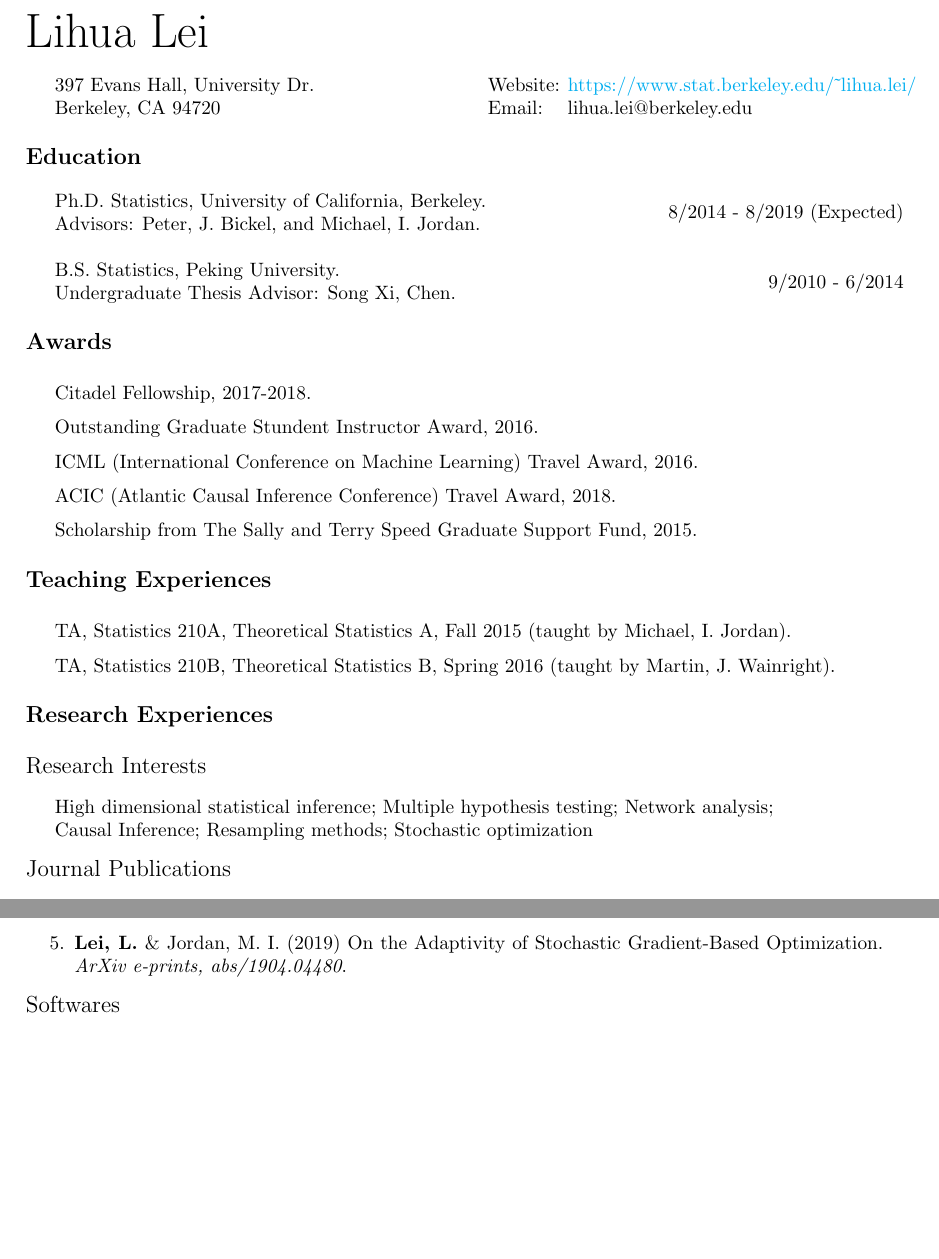
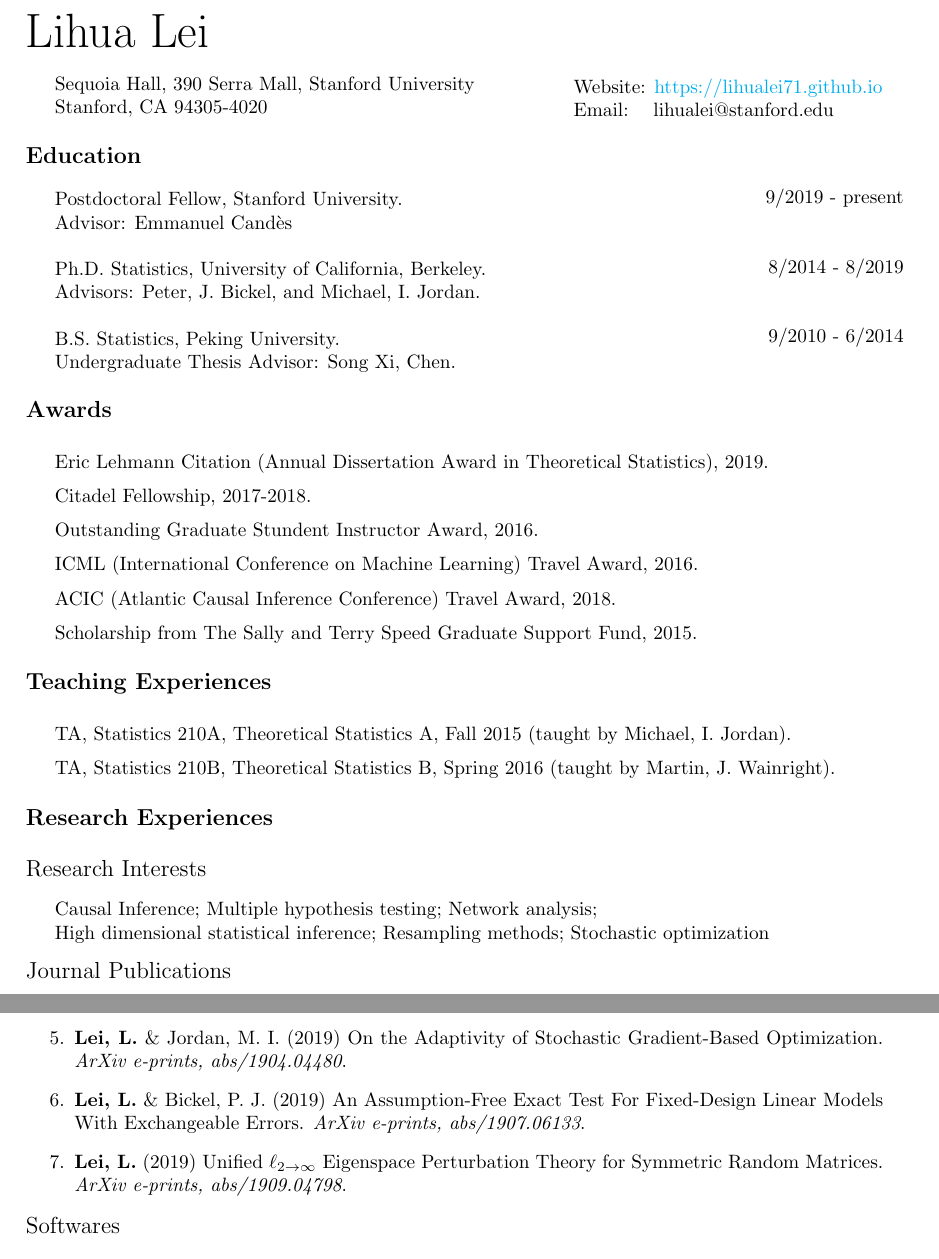
Before and after one commit to sxyyj0603/sxyyj0603.github.io, a LaTeX CV (CV/CV_Lihua_Lei.tex): two parts of pages 1 and 2 of 4, joined at a grey line, cut so that both start at the same text, the shorter picture padded with empty space. Compiled offline with pdfLaTeX.

Commit message:
modify CV

```diff
--- a/CV/CV_Lihua_Lei.tex
+++ b/CV/CV_Lihua_Lei.tex
@@ -27,15 +27,15 @@
 \end{Huge}
 
 \vspace{5mm}
-\begin{minipage}{0.5\linewidth}
+\begin{minipage}{0.6\linewidth}
   \flushleft
-\noindent 397 Evans Hall, University Dr. \\
-\noindent Berkeley, CA 94720
+\noindent Sequoia Hall, 390 Serra Mall, Stanford University \\
+\noindent Stanford, CA 94305-4020
 \end{minipage}
 \hfill
-\begin{minipage}{0.5\linewidth}
-  Website: \url{https://www.stat.berkeley.edu/~lihua.lei/}\\
-  Email: \,\,\,\,\,lihua.lei@berkeley.edu
+\begin{minipage}{0.4\linewidth}
+  Website: \url{https://lihualei71.github.io}\\
+  Email: \,\,\,\,\,lihualei@stanford.edu
 \end{minipage}
 
 \vspace{5mm}
@@ -45,6 +45,9 @@
 \vspace{5mm}
 
 \begin{minipage}{0.65\linewidth}
+\noindent Postdoctoral Fellow, Stanford University.\\
+Advisor: Emmanuel Cand\`{e}s\\
+
 \noindent Ph.D. Statistics, University of California, Berkeley.\\
 Advisors: Peter, J. Bickel, and Michael, I. Jordan.\\
 
@@ -53,7 +56,11 @@ Undergraduate Thesis Advisor: Song Xi, Chen.
 \end{minipage}\hfill
 \begin{minipage}{0.34\linewidth}
 \flushright
-8/2014 - 8/2019 (Expected)  \\
+\vspace{-5mm}
+9/2019 - present\\
+~\\
+~\\
+8/2014 - 8/2019 \\
 ~\\
 ~\\
 9/2010 - 6/2014\\
@@ -63,7 +70,12 @@ Undergraduate Thesis Advisor: Song Xi, Chen.
 \begin{large}
 \noindent \textbf{Awards}
 \end{large}
+
 \vspace{5mm}
+
+Eric Lehmann Citation (Annual Dissertation Award in Theoretical Statistics), 2019.
+
+\vspace{2mm}
 
 Citadel Fellowship, 2017-2018.
 
@@ -114,9 +126,9 @@ TA, Statistics 210B, Theoretical Statistics B, Spring 2016 (taught by Martin, J.
 \end{large}
 
 \vspace{3mm}
-High dimensional statistical inference; Multiple hypothesis testing; Network analysis;
+Causal Inference; Multiple hypothesis testing; Network analysis;
 
-Causal Inference; Resampling methods; Stochastic optimization
+High dimensional statistical inference; Resampling methods; Stochastic optimization
 
 \vspace{3mm}
 
@@ -152,23 +164,9 @@ Conference on Machine Learning}.
 \item \textbf{Lei, L.} \& Ding, P. (2018) Regression Adjustment in Randomized Experiments With A Diverging Number of Covariates. \emph{ArXiv e-prints, abs/1806.07585}.
 \item Li, T., \textbf{Lei, L.}, Bhattacharyya, S., Sarkar, P., Bickel, P. J., \& Levina, E. (2019) Hierarchical community detection by recursive partitioning. \emph{ArXiv e-prints, abs/1810.01509}.
 \item \textbf{Lei, L.} \& Jordan, M. I. (2019) On the Adaptivity of Stochastic Gradient-Based Optimization. \emph{ArXiv e-prints, abs/1904.04480}.
+\item \textbf{Lei, L.} \& Bickel, P. J. (2019) An Assumption-Free Exact Test For Fixed-Design Linear Models With Exchangeable Errors. \emph{ArXiv e-prints, abs/1907.06133}.
+\item \textbf{Lei, L.} (2019) Unified $\ell_{2\rightarrow\infty}$ Eigenspace Perturbation Theory for Symmetric Random Matrices. \emph{ArXiv e-prints, abs/1909.04798}.
 \end{enumerate}
-
-% \begin{large}
-% \noindent Ongoing works (to be posted on arxiv soon)
-% \end{large}
-
-% \begin{enumerate}
-% \item \textbf{Lei, L.} \& Bickel, P. J.. Tighter $\ell_{\infty}$ Perturbation Theory for Eigenvectors of Binary Wigner Matrices.
-% \item \textbf{Lei, L.} \& Bickel, P. J.. CPT: An Assumption-Free Exact Test For Linear Models With Exchangeable Errors.
-% \item \textbf{Lei, L.} \& Jordan, M. I.. Adaptivity of Stochastic Gradient-Based Optimization.
-% \item Ye, Y., \textbf{Lei, L.} \& Jordan, M. I.. Bayesian Inference On Gaussian Graphical Models With Soft G-Wishart Distributions.
-% \item Yang, C., \textbf{Lei, L.}, Ho, N., \& Fithian, W.. BONuS: Interactively determining an optimal test statistic in multiple multivariate testing.
-% \item \textbf{Lei, L.} \& Jordan, M. I.. High Dimensional Edgeworth Expansion and Applications to Bootstrap and Its Variations.
-% \item \textbf{Lei, L.} \& Jordan, M. I.. G-SGD: Adaptive Stochastic Gradient Method Via Geometrization.
-% \item \textbf{Lei, L.} D'Amour, A., Ding, P., Feller, A., \& Sekhon, J.. Assumption-Free Test of Overlap In Observational Studies.
-% \item \textbf{Lei, L.} \& Ding, P.. Non-asymptotic Finite Population Central Limit Theorems in Causal Inference.
-% \end{enumerate}
 
 \begin{large}
 \noindent Softwares
```
Also changed, not shown: CV/CV_Lihua_Lei.pdf, CV/CV_Lihua_Lei.tex (5 more changed lines), 3 other files.
